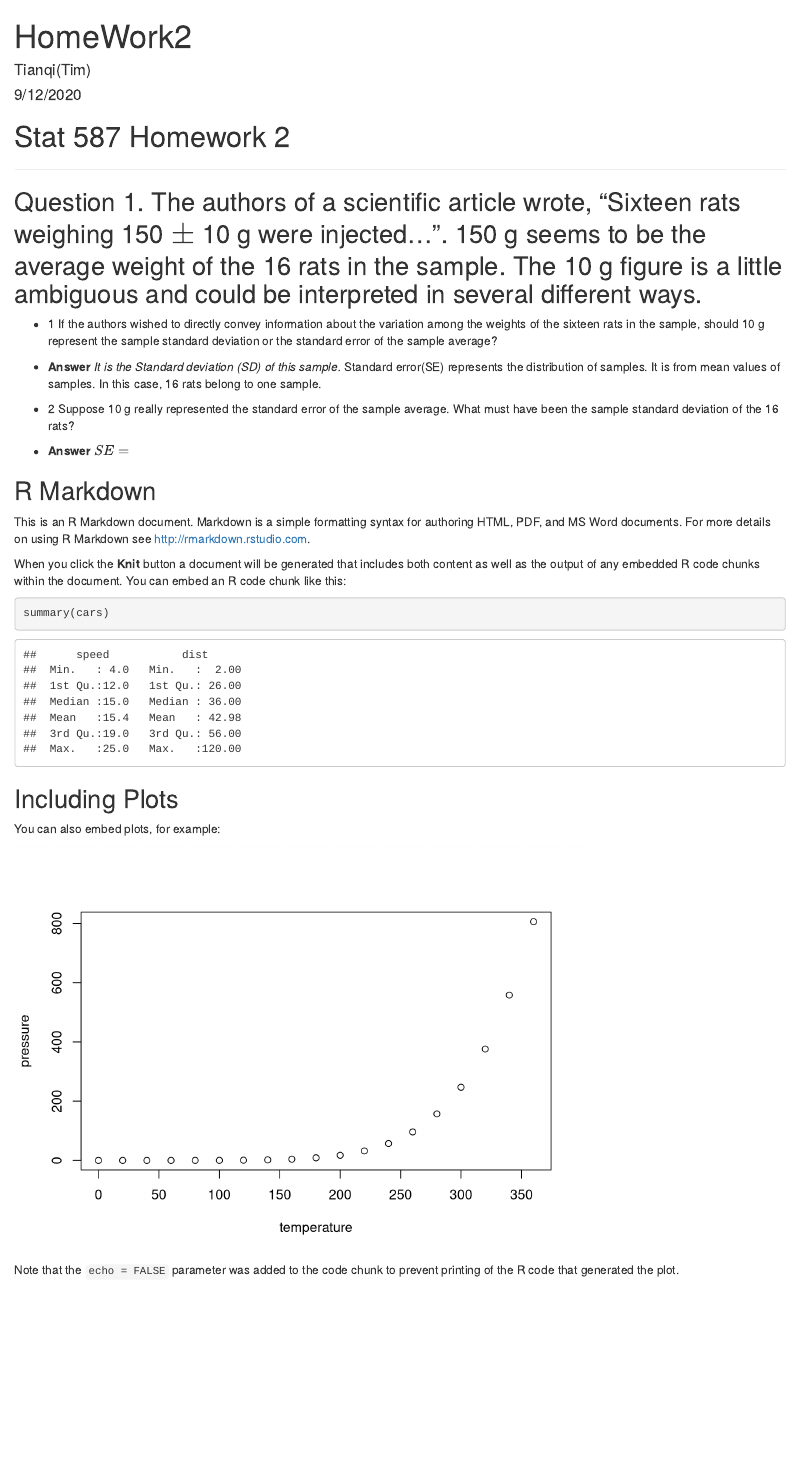
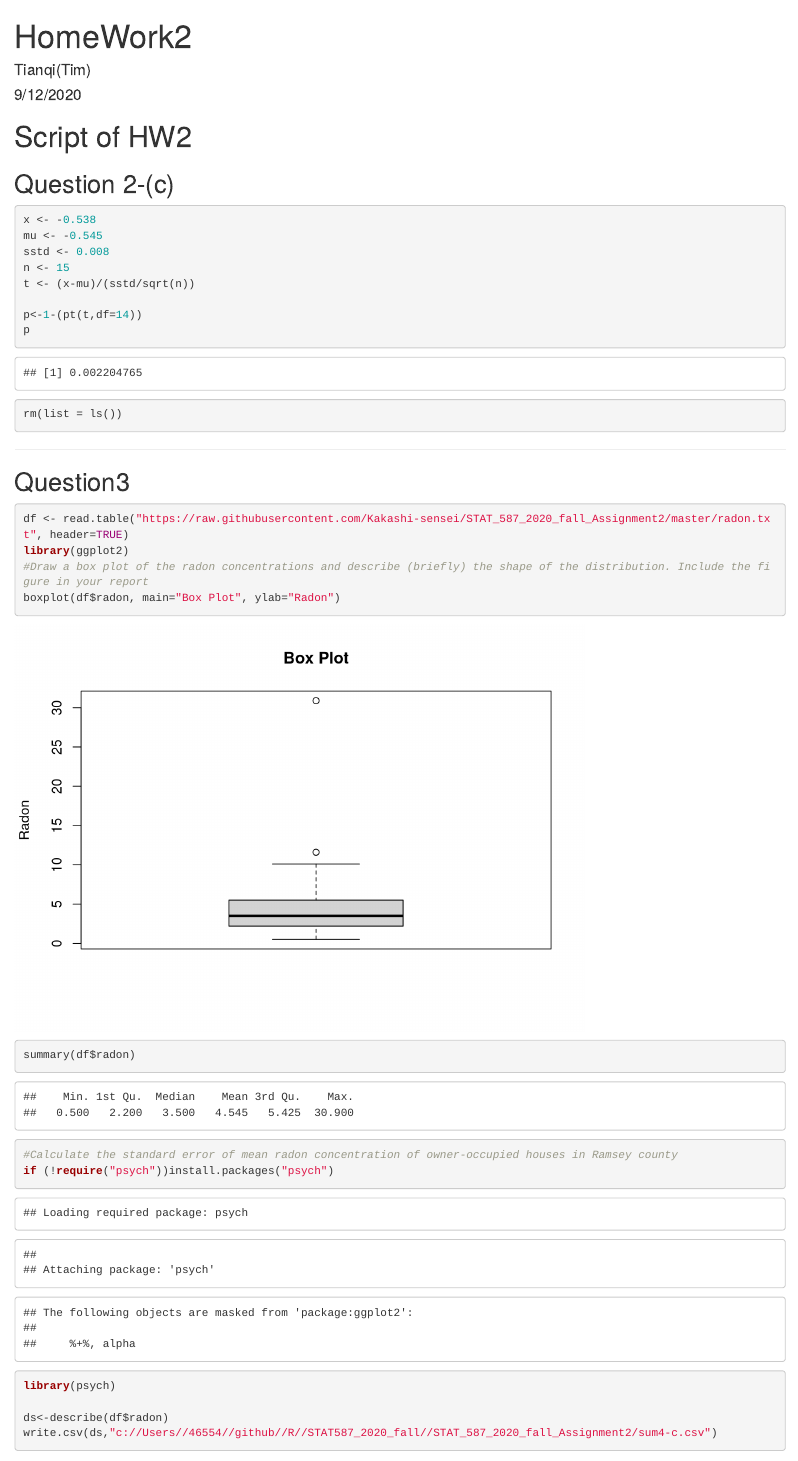
Before and after one commit to Kakashi-sensei/STAT_587_2020_fall_Assignment2, an R Markdown document (HomeWork2.Rmd): the page in a window 1100 px wide, from its top. Rendered offline with R 4.5, knitr and Pandoc, with nearby package versions; some code elsewhere in the file could not run offline.

Commit message:
all done

````diff
--- a/HomeWork2.Rmd
+++ b/HomeWork2.Rmd
@@ -6,43 +6,40 @@ output:
   html_document:
     df_print: paged
 ---
+# Script of HW2
 
-# Stat 587 Homework 2
+## Question 2-(c)
+```{r}
 
+x <- -0.538
+mu <- -0.545
+sstd <- 0.008
+n <- 15
+t <- (x-mu)/(sstd/sqrt(n))
+
+p<-1-(pt(t,df=14))
+p
+
+rm(list = ls())
+```
 ---
-##  Question 1. The authors of a scientific article wrote, “Sixteen rats weighing 150 $\pm$ 10 g were injected...”. 150 g seems to be the average weight of the 16 rats in the sample. The 10 g figure is a little ambiguous and could be interpreted in several different ways.
+## Question3
+```{r}
 
-* 1  If the authors wished to directly convey information about the variation among the weights of the sixteen rats in the sample, should 10 g represent the sample standard deviation or the standard error of the sample average?
+df <- read.table("https://raw.githubusercontent.com/Kakashi-sensei/STAT_587_2020_fall_Assignment2/master/radon.txt", header=TRUE)
+library(ggplot2)
+#Draw a box plot of the radon concentrations and describe (briefly) the shape of the distribution. Include the figure in your report
+boxplot(df$radon, main="Box Plot", ylab="Radon")
 
-- **Answer** *It is the Standard deviation (SD) of this sample.* Standard error(SE) represents the distribution of samples. It is from mean values of samples. In this case, 16 rats belong to one sample.
+summary(df$radon)
 
-* 2  Suppose 10 g really represented the standard error of the sample average. What must have been the sample standard deviation of the 16 rats?
+#Calculate the standard error of mean radon concentration of owner-occupied houses in Ramsey county
+if (!require("psych"))install.packages("psych")
+library(psych)
 
-- **Answer** $SE =$ \frac{$\sigma$}{\sqrt{n}}
+ds<-describe(df$radon)
+write.csv(ds,"c://Users//46554//github//R//STAT587_2020_fall//STAT_587_2020_fall_Assignment2/sum4-c.csv")
 
 
 
-
-```{r setup, include=FALSE}
-knitr::opts_chunk$set(echo = TRUE)
 ```
-
-## R Markdown
-
-This is an R Markdown document. Markdown is a simple formatting syntax for authoring HTML, PDF, and MS Word documents. For more details on using R Markdown see <http://rmarkdown.rstudio.com>.
-
-When you click the **Knit** button a document will be generated that includes both content as well as the output of any embedded R code chunks within the document. You can embed an R code chunk like this:
-
-```{r cars}
-summary(cars)
-```
-
-## Including Plots
-
-You can also embed plots, for example:
-
-```{r pressure, echo=FALSE}
-plot(pressure)
-```
-
-Note that the `echo = FALSE` parameter was added to the code chunk to prevent printing of the R code that generated the plot.
--- /dev/null
+++ b/sum4-c.csv
@@ -0,0 +1,2 @@
+"","vars","n","mean","sd","median","trimmed","mad","min","max","range","skew","kurtosis","se"
+"X1",1,42,4.5452380952381,4.89689809139804,3.5,3.69411764705882,2.37216,0.5,30.9,30.4,3.76634270000947,17.2134604005923,0.755607779925691
````
